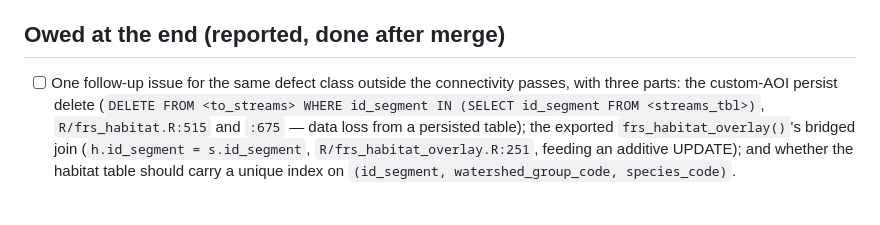
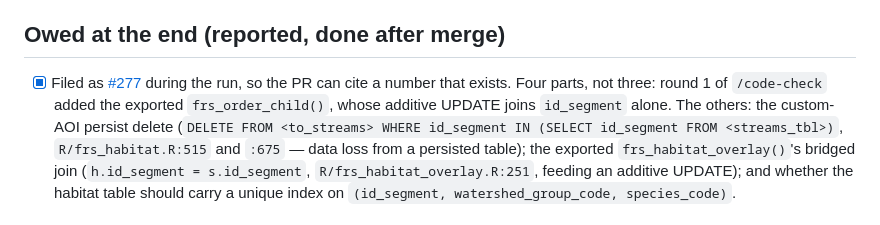
Before and after one commit to NewGraphEnvironment/fresh, a Markdown page: planning/active/task_plan.md, the part around the change. GitHub-like rendering.

```diff
--- a/planning/active/task_plan.md
+++ b/planning/active/task_plan.md
@@ -218,8 +218,11 @@ Agent's calls, from the review:
 
 ## Owed at the end (reported, done after merge)
 
-- [ ] One follow-up issue for the same defect class outside the connectivity
-      passes, with three parts: the custom-AOI persist delete
+- [x] Filed as [#277](https://github.com/NewGraphEnvironment/fresh/issues/277)
+      during the run, so the PR can cite a number that exists. Four parts, not
+      three: round 1 of `/code-check` added the exported `frs_order_child()`,
+      whose additive UPDATE joins `id_segment` alone. The others: the custom-AOI
+      persist delete
       (`DELETE FROM <to_streams> WHERE id_segment IN (SELECT id_segment FROM
       <streams_tbl>)`, `R/frs_habitat.R:515` and `:675` — data loss from a
       persisted table); the exported `frs_habitat_overlay()`'s bridged join
```
Also changed, not shown: planning/active/findings.md (+23 -0 lines).
